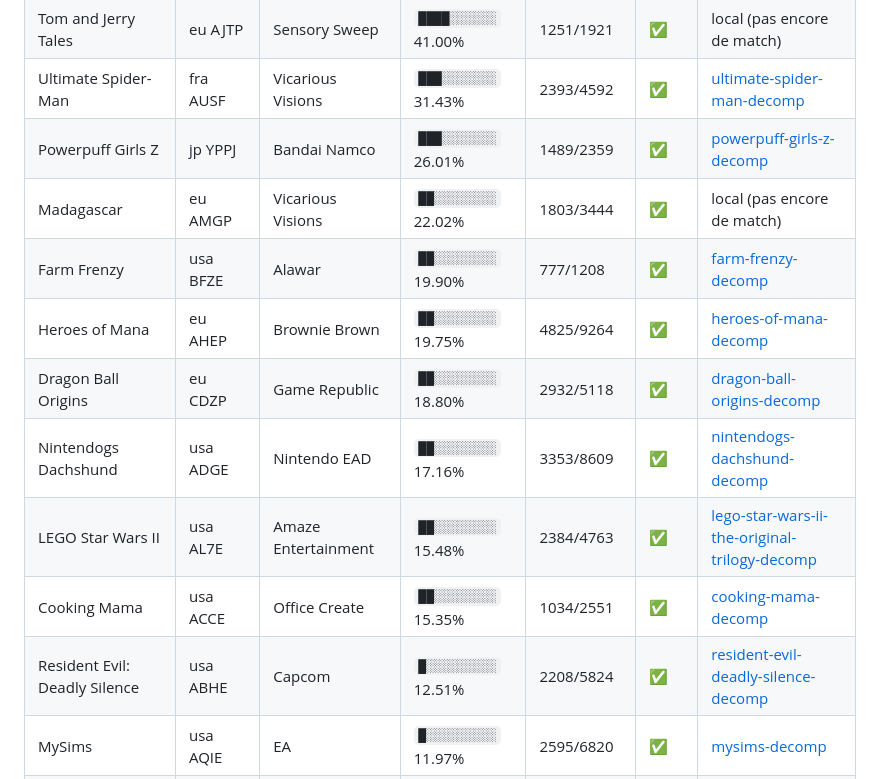
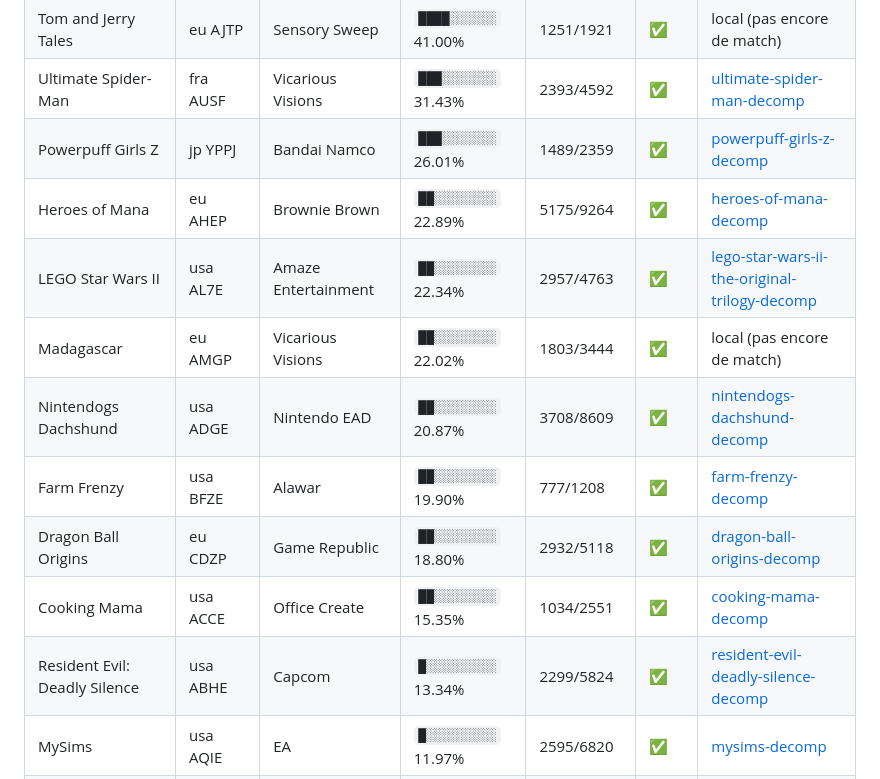
Before and after one commit to NSCabezon/ds-decomp-studio, a Markdown page: README.md, the part around one of its changes. GitHub-like rendering.

Commit message:
README: progress of every game (job progress)

```diff
--- a/README.md
+++ b/README.md
@@ -18,14 +18,14 @@ difficulty, cuts them into blocks of 50, and runs a shared work queue (claims li
 | Tom and Jerry Tales | eu AJTP | Sensory Sweep | `████░░░░░░` 41.00% | 1251/1921 | ✅ | local (pas encore de match) |
 | Ultimate Spider-Man | fra AUSF | Vicarious Visions | `███░░░░░░░` 31.43% | 2393/4592 | ✅ | [ultimate-spider-man-decomp](https://github.com/liolu/ultimate-spider-man-decomp) |
 | Powerpuff Girls Z | jp YPPJ | Bandai Namco | `███░░░░░░░` 26.01% | 1489/2359 | ✅ | [powerpuff-girls-z-decomp](https://github.com/liolu/powerpuff-girls-z-decomp) |
+| Heroes of Mana | eu AHEP | Brownie Brown | `██░░░░░░░░` 22.89% | 5175/9264 | ✅ | [heroes-of-mana-decomp](https://github.com/liolu/heroes-of-mana-decomp) |
+| LEGO Star Wars II | usa AL7E | Amaze Entertainment | `██░░░░░░░░` 22.34% | 2957/4763 | ✅ | [lego-star-wars-ii-the-original-trilogy-decomp](https://github.com/liolu/lego-star-wars-ii-the-original-trilogy-decomp) |
 | Madagascar | eu AMGP | Vicarious Visions | `██░░░░░░░░` 22.02% | 1803/3444 | ✅ | local (pas encore de match) |
+| Nintendogs Dachshund | usa ADGE | Nintendo EAD | `██░░░░░░░░` 20.87% | 3708/8609 | ✅ | [nintendogs-dachshund-decomp](https://github.com/liolu/nintendogs-dachshund-decomp) |
 | Farm Frenzy | usa BFZE | Alawar | `██░░░░░░░░` 19.90% | 777/1208 | ✅ | [farm-frenzy-decomp](https://github.com/liolu/farm-frenzy-decomp) |
-| Heroes of Mana | eu AHEP | Brownie Brown | `██░░░░░░░░` 19.75% | 4825/9264 | ✅ | [heroes-of-mana-decomp](https://github.com/liolu/heroes-of-mana-decomp) |
 | Dragon Ball Origins | eu CDZP | Game Republic | `██░░░░░░░░` 18.80% | 2932/5118 | ✅ | [dragon-ball-origins-decomp](https://github.com/liolu/dragon-ball-origins-decomp) |
-| Nintendogs Dachshund | usa ADGE | Nintendo EAD | `██░░░░░░░░` 17.16% | 3353/8609 | ✅ | [nintendogs-dachshund-decomp](https://github.com/liolu/nintendogs-dachshund-decomp) |
-| LEGO Star Wars II | usa AL7E | Amaze Entertainment | `██░░░░░░░░` 15.48% | 2384/4763 | ✅ | [lego-star-wars-ii-the-original-trilogy-decomp](https://github.com/liolu/lego-star-wars-ii-the-original-trilogy-decomp) |
 | Cooking Mama | usa ACCE | Office Create | `██░░░░░░░░` 15.35% | 1034/2551 | ✅ | [cooking-mama-decomp](https://github.com/liolu/cooking-mama-decomp) |
-| Resident Evil: Deadly Silence | usa ABHE | Capcom | `█░░░░░░░░░` 12.51% | 2208/5824 | ✅ | [resident-evil-deadly-silence-decomp](https://github.com/liolu/resident-evil-deadly-silence-decomp) |
+| Resident Evil: Deadly Silence | usa ABHE | Capcom | `█░░░░░░░░░` 13.34% | 2299/5824 | ✅ | [resident-evil-deadly-silence-decomp](https://github.com/liolu/resident-evil-deadly-silence-decomp) |
 | MySims | usa AQIE | EA | `█░░░░░░░░░` 11.97% | 2595/6820 | ✅ | [mysims-decomp](https://github.com/liolu/mysims-decomp) |
 | Code Lyoko | usa AL5E | Game Machine Studios | `█░░░░░░░░░` 11.02% | 2114/7474 | ✅ | [code-lyoko-decomp](https://github.com/liolu/code-lyoko-decomp) |
 | Blue Dragon: Awakened Shadow | ger YBUD | Brownie Brown | `█░░░░░░░░░` 10.71% | 3667/11800 | ✅ | [blue-dragon-awakened-shadow-decomp](https://github.com/liolu/blue-dragon-awakened-shadow-decomp) |
```
Also changed, not shown: other parts of README.md (+1 -1 lines).
